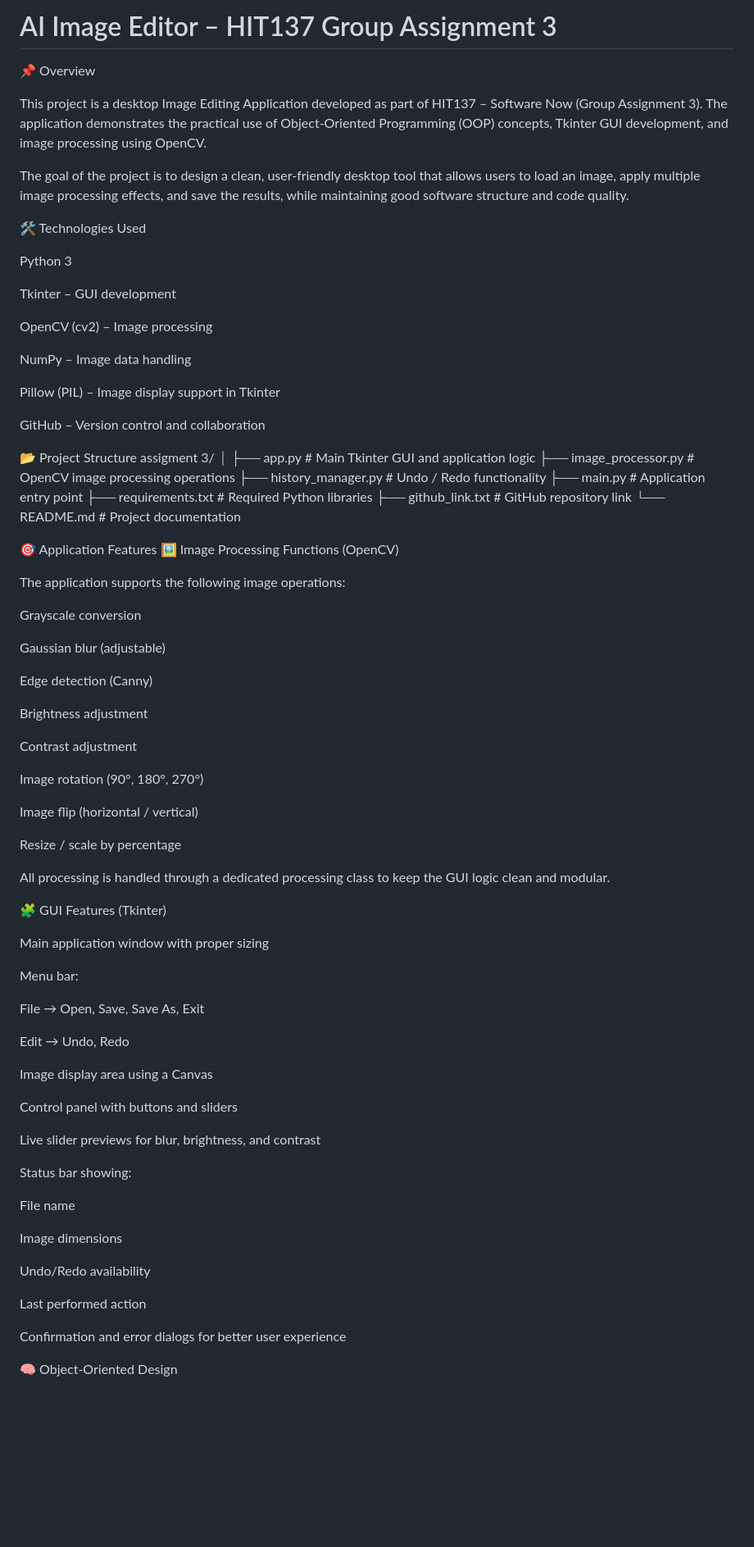
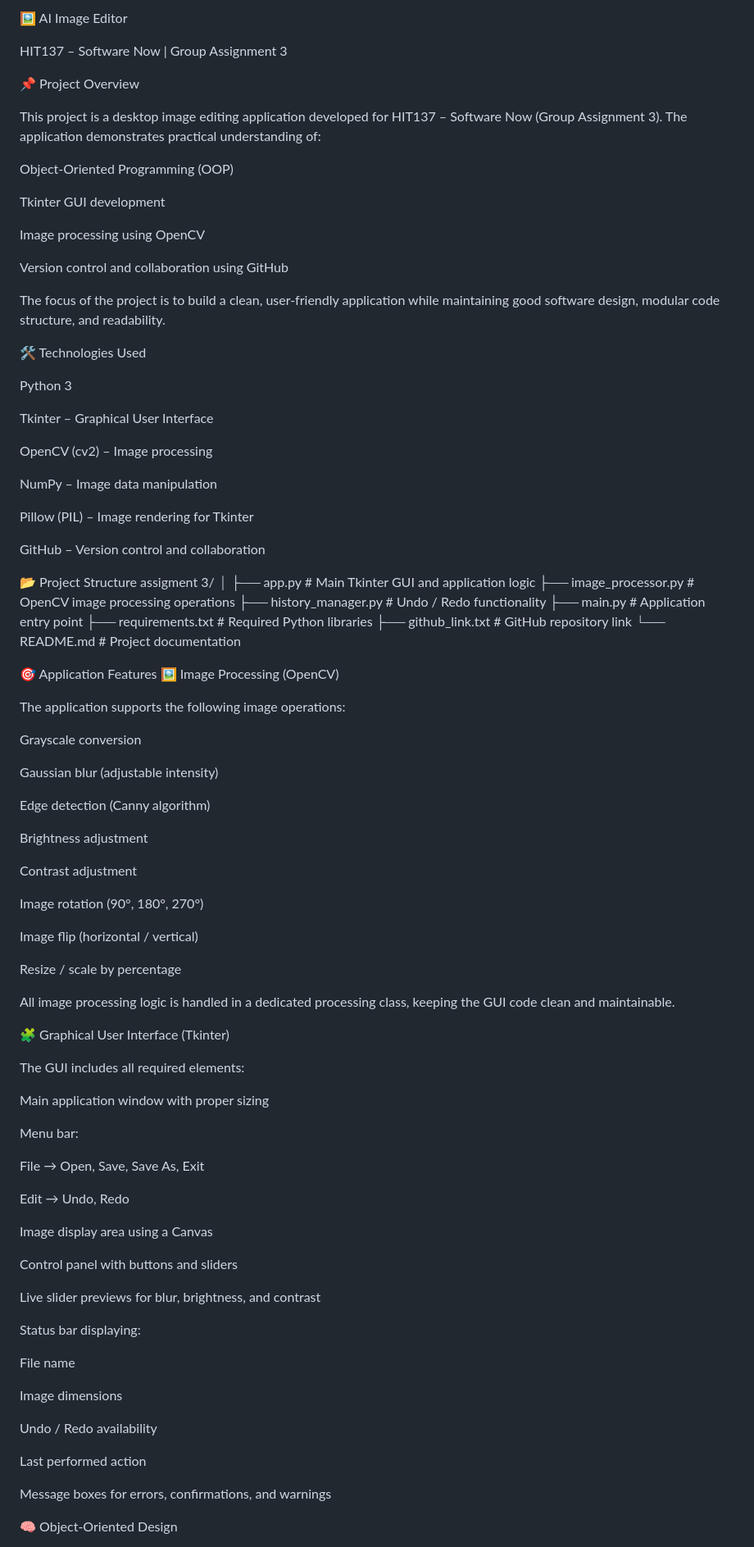
Before and after one commit to Group-50-Software-Now/Software-NOW---Assignment-3-, a Markdown page: README.md, the part around one of its changes. Shown at 82% size. Drawn GitHub-style; blank space fills up the shorter version.

```diff
--- a/README.md
+++ b/README.md
@@ -1,22 +1,33 @@
-# AI Image Editor – HIT137 Group Assignment 3
-📌 Overview
+🖼️ AI Image Editor
 
-This project is a desktop Image Editing Application developed as part of HIT137 – Software Now (Group Assignment 3).
-The application demonstrates the practical use of Object-Oriented Programming (OOP) concepts, Tkinter GUI development, and image processing using OpenCV.
+HIT137 – Software Now | Group Assignment 3
 
-The goal of the project is to design a clean, user-friendly desktop tool that allows users to load an image, apply multiple image processing effects, and save the results, while maintaining good software structure and code quality.
+📌 Project Overview
+
+This project is a desktop image editing application developed for HIT137 – Software Now (Group Assignment 3).
+The application demonstrates practical understanding of:
+
+Object-Oriented Programming (OOP)
+
+Tkinter GUI development
+
+Image processing using OpenCV
+
+Version control and collaboration using GitHub
+
+The focus of the project is to build a clean, user-friendly application while maintaining good software design, modular code structure, and readability.
 
 🛠 Technologies Used
 
 Python 3
 
-Tkinter – GUI development
+Tkinter – Graphical User Interface
 
 OpenCV (cv2) – Image processing
 
-NumPy – Image data handling
+NumPy – Image data manipulation
 
-Pillow (PIL) – Image display support in Tkinter
+Pillow (PIL) – Image rendering for Tkinter
 
 GitHub – Version control and collaboration
 
@@ -32,15 +43,15 @@ assigment 3/
 └── README.md             # Project documentation
 
 🎯 Application Features
-🖼 Image Processing Functions (OpenCV)
+🖼 Image Processing (OpenCV)
 
 The application supports the following image operations:
 
 Grayscale conversion
 
-Gaussian blur (adjustable)
+Gaussian blur (adjustable intensity)
 
-Edge detection (Canny)
+Edge detection (Canny algorithm)
 
 Brightness adjustment
 
@@ -52,9 +63,11 @@ Image flip (horizontal / vertical)
 
 Resize / scale by percentage
 
-All processing is handled through a dedicated processing class to keep the GUI logic clean and modular.
+All image processing logic is handled in a dedicated processing class, keeping the GUI code clean and maintainable.
 
-🧩 GUI Features (Tkinter)
+🧩 Graphical User Interface (Tkinter)
+
+The GUI includes all required elements:
 
 Main application window with proper sizing
 
@@ -70,17 +83,17 @@ Control panel with buttons and sliders
 
 Live slider previews for blur, brightness, and contrast
 
-Status bar showing:
+Status bar displaying:
 
 File name
 
 Image dimensions
 
-Undo/Redo availability
+Undo / Redo availability
 
 Last performed action
 
-Confirmation and error dialogs for better user experience
+Message boxes for errors, confirmations, and warnings
 
 🧠 Object-Oriented Design
 
```
Also changed, not shown: other parts of README.md (+25 -19 lines).
